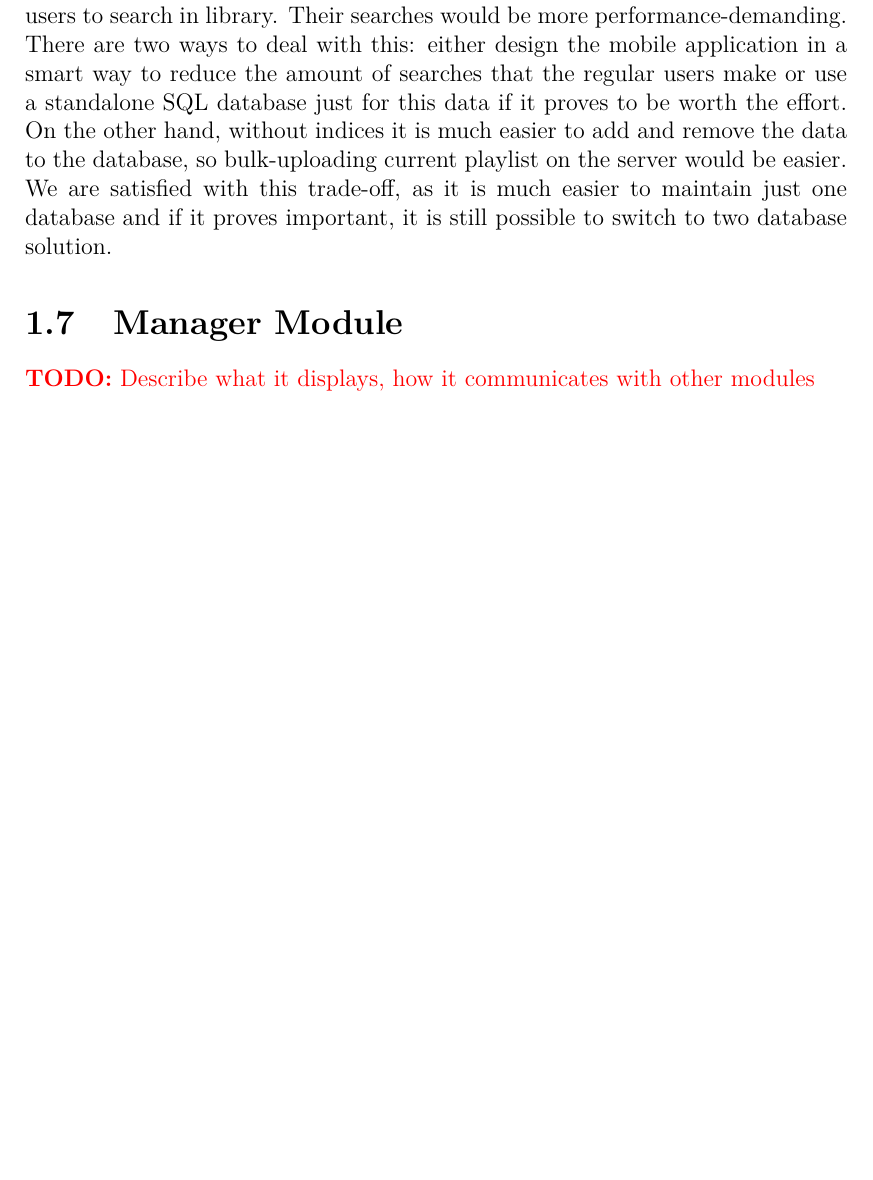
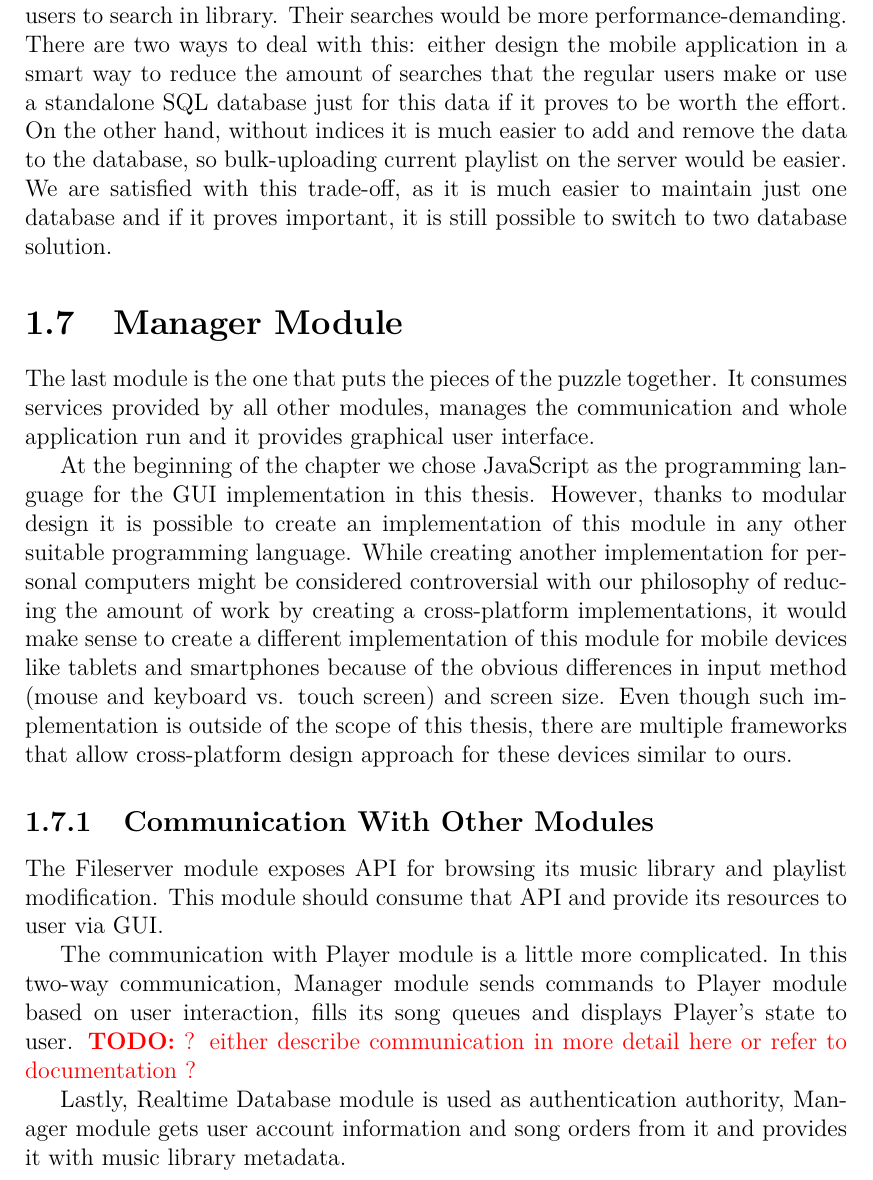
Before and after one commit to yolloz/thesis, a LaTeX thesis (thesis.tex, which reads chap01.tex): part of page 17 of 24, cut so that both start at the same text, the shorter picture padded with empty space. Compiled offline with pdfLaTeX.

Commit message:
Manager module analysis

```diff
--- a/chap01.tex
+++ b/chap01.tex
@@ -178,4 +178,16 @@ The trade-off of this solution is song library metadata. Putting it in NoSQL dat
 %% SECTION
 %%-----------------------------------------------------------------------------------------
 \section {Manager Module}
-\todo{Describe what it displays, how it communicates with other modules}
+
+The last module is the one that puts the pieces of the puzzle together. It consumes services provided by all other modules, manages the communication and whole application run and it provides graphical user interface.
+\par
+At the beginning of the chapter we chose JavaScript as the programming language for the GUI implementation in this thesis. However, thanks to modular design it is possible to create an implementation of this module in any other suitable programming language. While creating another implementation for personal computers might be considered controversial with our philosophy of reducing the amount of work by creating a cross-platform implementations, it would make sense to create a different implementation of this module for mobile devices like tablets and smartphones because of the obvious differences in input method (mouse and keyboard vs. touch screen) and screen size. Even though such implementation is outside of the scope of this thesis, there are multiple frameworks that allow cross-platform design approach for these devices similar to ours.
+
+%%-----------------------------------------------------------------------------------------
+\subsection {Communication With Other Modules}
+
+The Fileserver module exposes API for browsing its music library and playlist modification. This module should consume that API and provide its resources to user via GUI.
+\par
+The communication with Player module is a little more complicated. In this two-way communication, Manager module sends commands to Player module based on user interaction, fills its song queues and displays Player's state to user. \todo{? either describe communication in more detail here or refer to documentation ?}
+\par
+Lastly, Realtime Database module is used as authentication authority, Manager module gets user account information and song orders from it and provides it with music library metadata.
```
